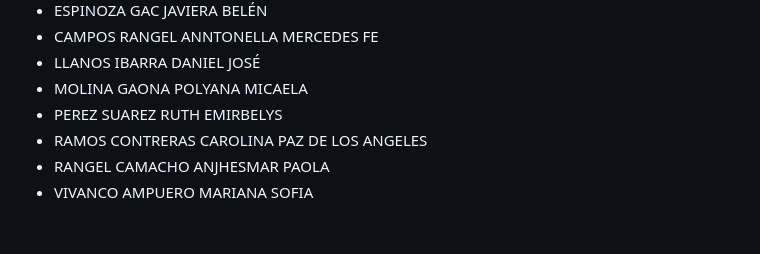
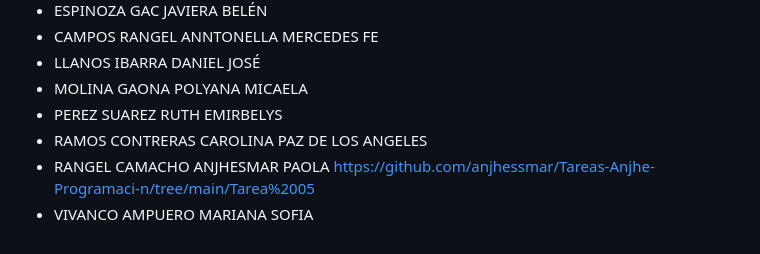
Before and after one commit to sailyambla/dise4000-2025, a Markdown page: tareas/tareas-seccion-1.md, the part around the change. Drawn GitHub-style.

```diff
--- a/tareas/tareas-seccion-1.md
+++ b/tareas/tareas-seccion-1.md
@@ -61,5 +61,5 @@
 * MOLINA GAONA POLYANA MICAELA
 * PEREZ SUAREZ RUTH EMIRBELYS
 * RAMOS CONTRERAS CAROLINA PAZ DE LOS ANGELES
-* RANGEL CAMACHO ANJHESMAR PAOLA
+* RANGEL CAMACHO ANJHESMAR PAOLA https://github.com/anjhessmar/Tareas-Anjhe-Programaci-n/tree/main/Tarea%2005
 * VIVANCO AMPUERO MARIANA SOFIA
```
